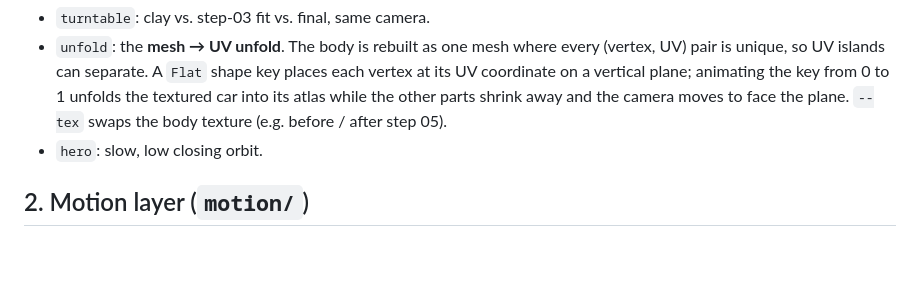
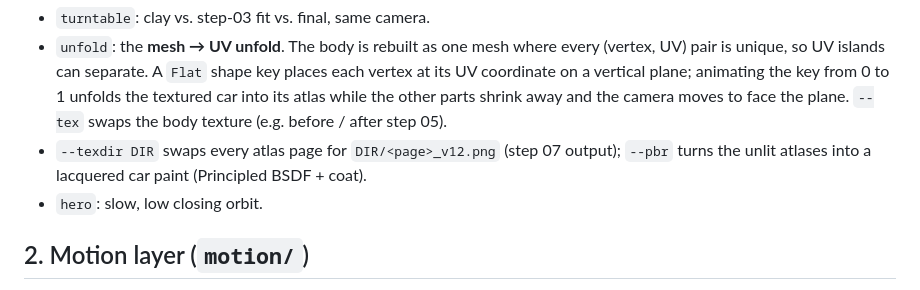
Before and after one commit to lovisdotio/video-to-texture, a Markdown page: explainer/README.md, the part around the change. Drawn GitHub-style; blank space fills up the shorter version.

```diff
--- a/explainer/README.md
+++ b/explainer/README.md
@@ -21,6 +21,8 @@ blender -b final.blend --python blender/shots.py -- --shot hero      --variant v
   unfolds the textured car into its atlas while the other parts shrink away and the
   camera moves to face the plane. `--tex` swaps the body texture (e.g. before / after
   step 05).
+- `--texdir DIR` swaps every atlas page for `DIR/<page>_v12.png` (step 07 output);
+  `--pbr` turns the unlit atlases into a lacquered car paint (Principled BSDF + coat).
 - `hero`: slow, low closing orbit.
 
 ## 2. Motion layer (`motion/`)
```
Also changed, not shown: README.md (+21 -5 lines), pipeline/07_atlas_cleanup/README.md (added, +72 -0 lines), media/body_atlas_v12.jpg (added), media/final_four_views_v12.jpg (added), media/seam_cleanup_before_after.jpg (added), 11 other files.
